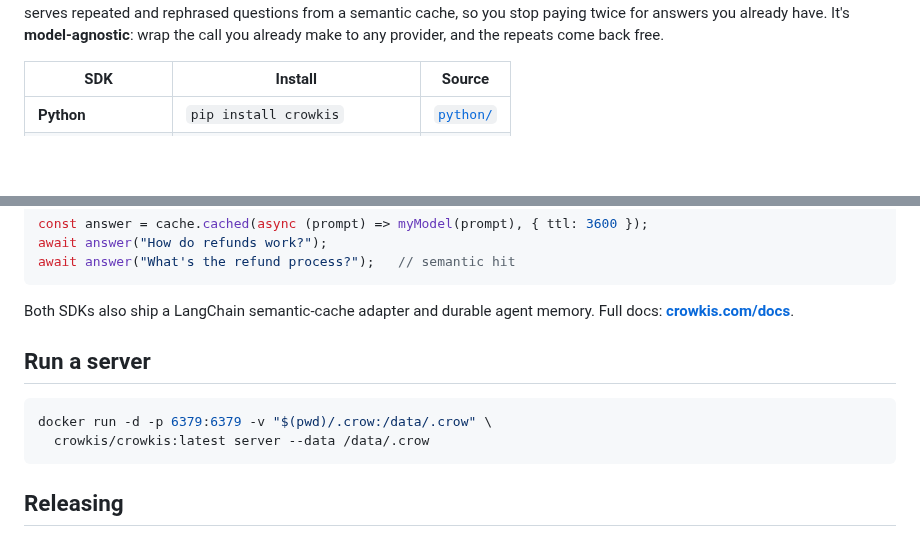
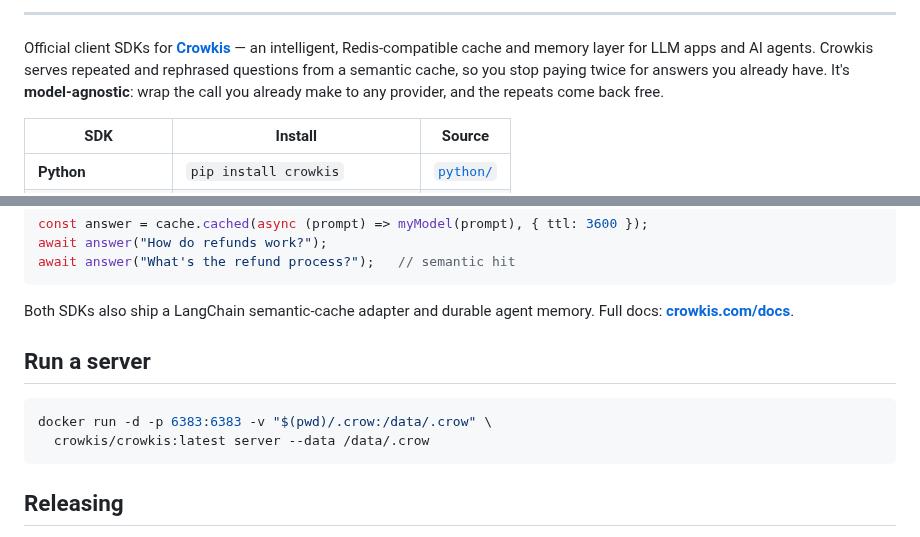
Before and after one commit to crowkis/crowkis-sdk, a Markdown page: README.md, 2 parts joined by grey strips. Drawn GitHub-style; blank space fills up the shorter version.

````diff
--- a/README.md
+++ b/README.md
@@ -4,3 +23,8 @@ Official client SDKs for [**Crowkis**](https://crowkis.com) — an intelligent,
+</div>
+
+---
+
+Official client SDKs for [**Crowkis**](https://www.crowkis.com) — an intelligent,
 Redis-compatible cache and memory layer for LLM apps and AI agents. Crowkis serves
 repeated and rephrased questions from a semantic cache, so you stop paying twice for
 answers you already have. It's **model-agnostic**: wrap the call you already make to
@@ -45,7 +69,7 @@ docs: **[crowkis.com/docs](https://crowkis.com/docs)**.
 ## Run a server
 
 ```bash
-docker run -d -p 6379:6379 -v "$(pwd)/.crow:/data/.crow" \
+docker run -d -p 6383:6383 -v "$(pwd)/.crow:/data/.crow" \
   crowkis/crowkis:latest server --data /data/.crow
 ```
 
````
Also changed, not shown: other parts of README.md (+21 -2 lines), node/README.md (+105 -126 lines), python/README.md (+104 -120 lines), assets/crowkis-logo.png (added), assets/crowkis-text-logo.png (added), assets/founder.jpg (added), 7 other files.
